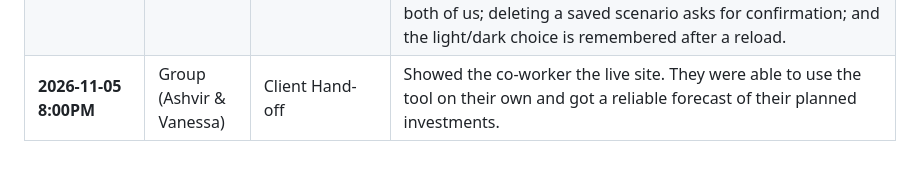
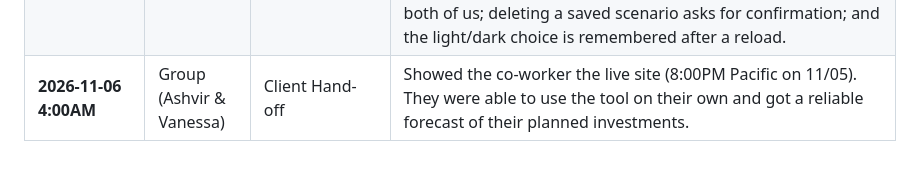
Before and after one commit to AshvirGuptar/TCSS490-Artifact-4, a Markdown page: CLAUDE.MD, the part around the change. GitHub-like rendering.

Commit message:
Convert client hand-off time to UTC (8:00PM PST 11/05)
Co-Authored-By: Claude Opus 5.5 <noreply@anthropic.com>
Claude-Session: https://claude.ai/code/session_01EMmUZneai5QSgBUK2h9sqr

```diff
--- a/CLAUDE.MD
+++ b/CLAUDE.MD
@@ -73,4 +73,4 @@ Two people work on this repo, each with their own Claude session, and our agents
 | **2026-11-03 6:00PM** | Claude Code (Ashvir) | Added Feature | Added interactive Virtual Guide feature next to core financial inputs. Clicking an icon opens a concise modal assistant that explains complex terms like CAGR, inflation discounting, and compounding rates for users.|
 | **2026-11-04 2:22AM** | Claude Code (Ashvir) | Bug Fixes / Review | Reviewed the whole repo and fixed bugs on a branch with a PR for Vanessa to review: the return slider now moves in 0.1% steps so rates from the CAGR and allocation helper are no longer rounded to the nearest 0.5%; the helper shows the rate it applied and warns when a result is outside 1–20% or an input is invalid; CSV export uses a Blob so a `#` in a scenario name no longer cuts the file short; the What-If boost message now covers a $0 boost and goals reached only with the boost; negative dollar inputs count as $0. Added the owner comments `PLAN.md` describes, added the Virtual Guide to the feature list, and put our names on earlier log rows. |
 | **2026-11-04 2:27AM** | Claude Code (Ashvir) | UI Fixes | Smaller fixes in the same PR: the "Development Log" header link now opens this repo's `CLAUDE.MD` instead of an old `log.md` in another repo; presets also reset inflation (2.5%) and the What-If boost ($200); the table column is renamed "Total Interest to Date" since it is a running total; the page title names both of us; deleting a saved scenario asks for confirmation; and the light/dark choice is remembered after a reload. |
-| **2026-11-05 8:00PM** | Group (Ashvir & Vanessa) | Client Hand-off | Showed the co-worker the live site. They were able to use the tool on their own and got a reliable forecast of their planned investments. |
+| **2026-11-06 4:00AM** | Group (Ashvir & Vanessa) | Client Hand-off | Showed the co-worker the live site (8:00PM Pacific on 11/05). They were able to use the tool on their own and got a reliable forecast of their planned investments. |
```
